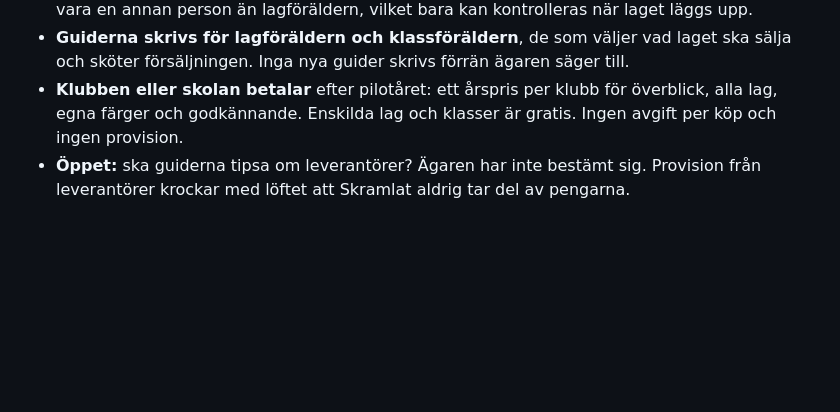
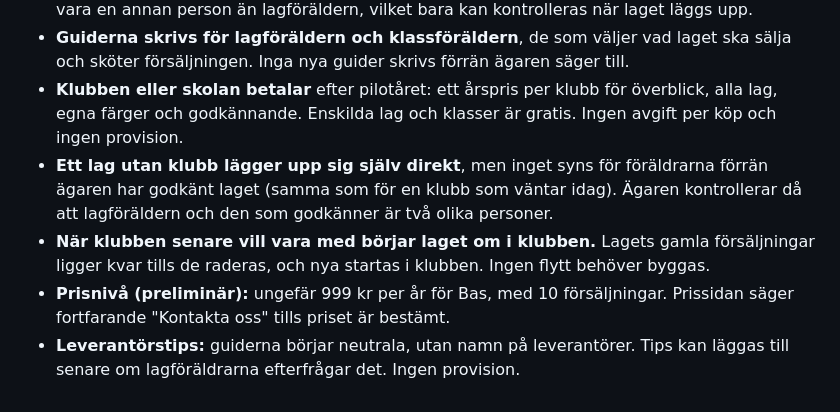
Before and after one commit to adelborgen/eskilsminne-lagforsaljning, a Markdown page: PLAN-gemensam-server.md, the part around the change. GitHub-like rendering; blank space fills up the shorter version.

Commit message:
Plan: upplägg för lag utan klubb, preliminärt pris och neutrala guider
Co-Authored-By: Claude Opus 5.5 <noreply@anthropic.com>
Claude-Session: https://claude.ai/code/session_01E1HarEEVZf5tarDxZetVGo

```diff
--- a/PLAN-gemensam-server.md
+++ b/PLAN-gemensam-server.md
@@ -295,4 +295,7 @@ Testerna har attacker för det nya: lagföräldern gör klubbens jobb, klubben
 - **Ett lag eller en klass kan använda Skramlat utan klubben.** En andra förälder, till exempel lagets kassör, godkänner försäljningarna i stället för klubben, så att två personer alltid tittar. Inte byggt. Förslag på genomförande: `klubb.typ` (klubb eller lag), samma inloggning, godkännande, notiser och ändringsgranskning som för en klubb, andra ord i sidorna och mejlen ("klubben" blir till exempel "kassören"), och inget pengasteg till klubbens bankgiro. Hör ihop med *Ord per kund* inför Sally Bauerskolorna. Den som godkänner måste vara en annan person än lagföräldern, vilket bara kan kontrolleras när laget läggs upp.
 - **Guiderna skrivs för lagföräldern och klassföräldern**, de som väljer vad laget ska sälja och sköter försäljningen. Inga nya guider skrivs förrän ägaren säger till.
 - **Klubben eller skolan betalar** efter pilotåret: ett årspris per klubb för överblick, alla lag, egna färger och godkännande. Enskilda lag och klasser är gratis. Ingen avgift per köp och ingen provision.
-- **Öppet:** ska guiderna tipsa om leverantörer? Ägaren har inte bestämt sig. Provision från leverantörer krockar med löftet att Skramlat aldrig tar del av pengarna.
+- **Ett lag utan klubb lägger upp sig själv direkt**, men inget syns för föräldrarna förrän ägaren har godkänt laget (samma som för en klubb som väntar idag). Ägaren kontrollerar då att lagföräldern och den som godkänner är två olika personer.
+- **När klubben senare vill vara med börjar laget om i klubben.** Lagets gamla försäljningar ligger kvar tills de raderas, och nya startas i klubben. Ingen flytt behöver byggas.
+- **Prisnivå (preliminär):** ungefär 999 kr per år för Bas, med 10 försäljningar. Prissidan säger fortfarande "Kontakta oss" tills priset är bestämt.
+- **Leverantörstips:** guiderna börjar neutrala, utan namn på leverantörer. Tips kan läggas till senare om lagföräldrarna efterfrågar det. Ingen provision.
```
